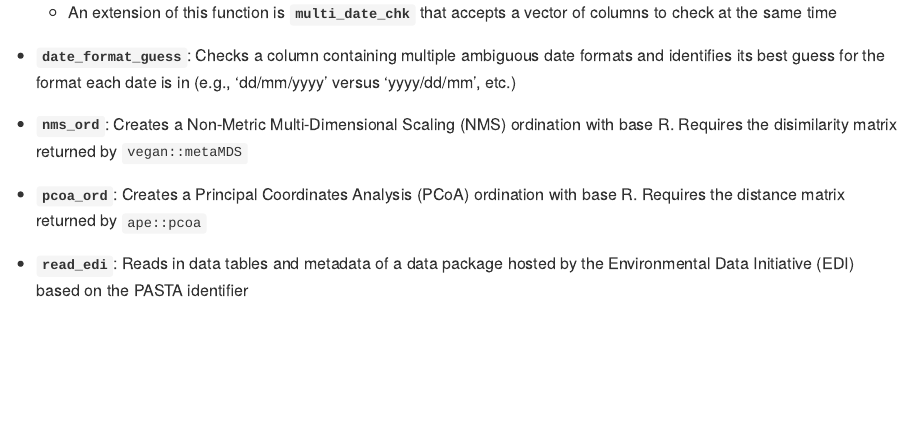
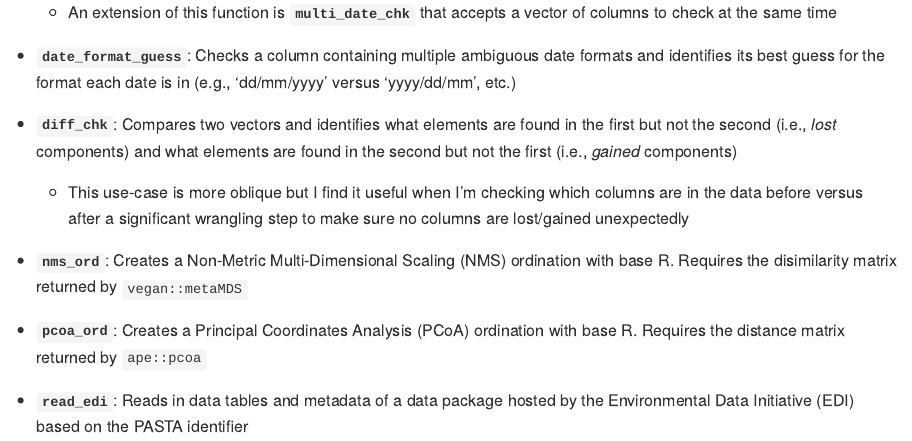
Before and after one commit to njlyon0/supportR, an R Markdown document (README.Rmd): the page in a window 1100 px wide, from 690 px down. The pictures show the output file README.md that the author committed with the source, drawn offline in the style of GitHub; badge pictures from the web are left out.

Commit message:
Added `diff_chk` to the README

```diff
--- a/README.Rmd
+++ b/README.Rmd
@@ -39,6 +39,10 @@ devtools::install_github("njlyon0/helpR")
 
 - **`date_format_guess`**: Checks a column containing multiple ambiguous date formats and identifies its best guess for the format each date is in (e.g., 'dd/mm/yyyy' versus 'yyyy/dd/mm', etc.)
 
+- **`diff_chk`**: Compares two vectors and identifies what elements are found in the first but not the second (i.e., *lost* components) and what elements are found in the second but not the first (i.e., *gained* components)
+
+    - This use-case is more oblique but I find it useful when I'm checking which columns are in the data before versus after a significant wrangling step to make sure no columns are lost/gained unexpectedly
+
 - **`nms_ord`**: Creates a Non-Metric Multi-Dimensional Scaling (NMS) ordination with base R. Requires the disimilarity matrix returned by `vegan::metaMDS`
 
 - **`pcoa_ord`**: Creates a Principal Coordinates Analysis (PCoA) ordination with base R. Requires the distance matrix returned by `ape::pcoa`
```
Also changed, not shown: README.md.
